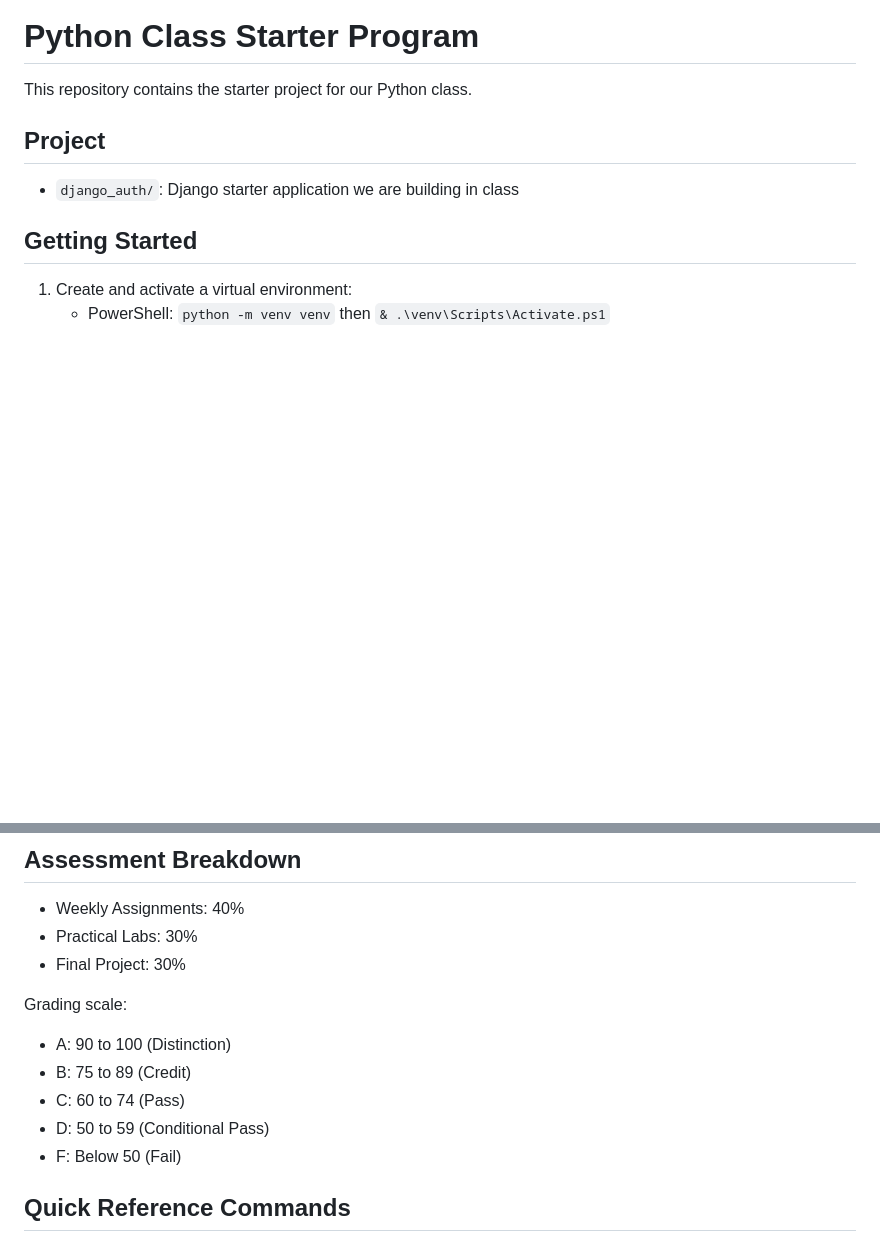
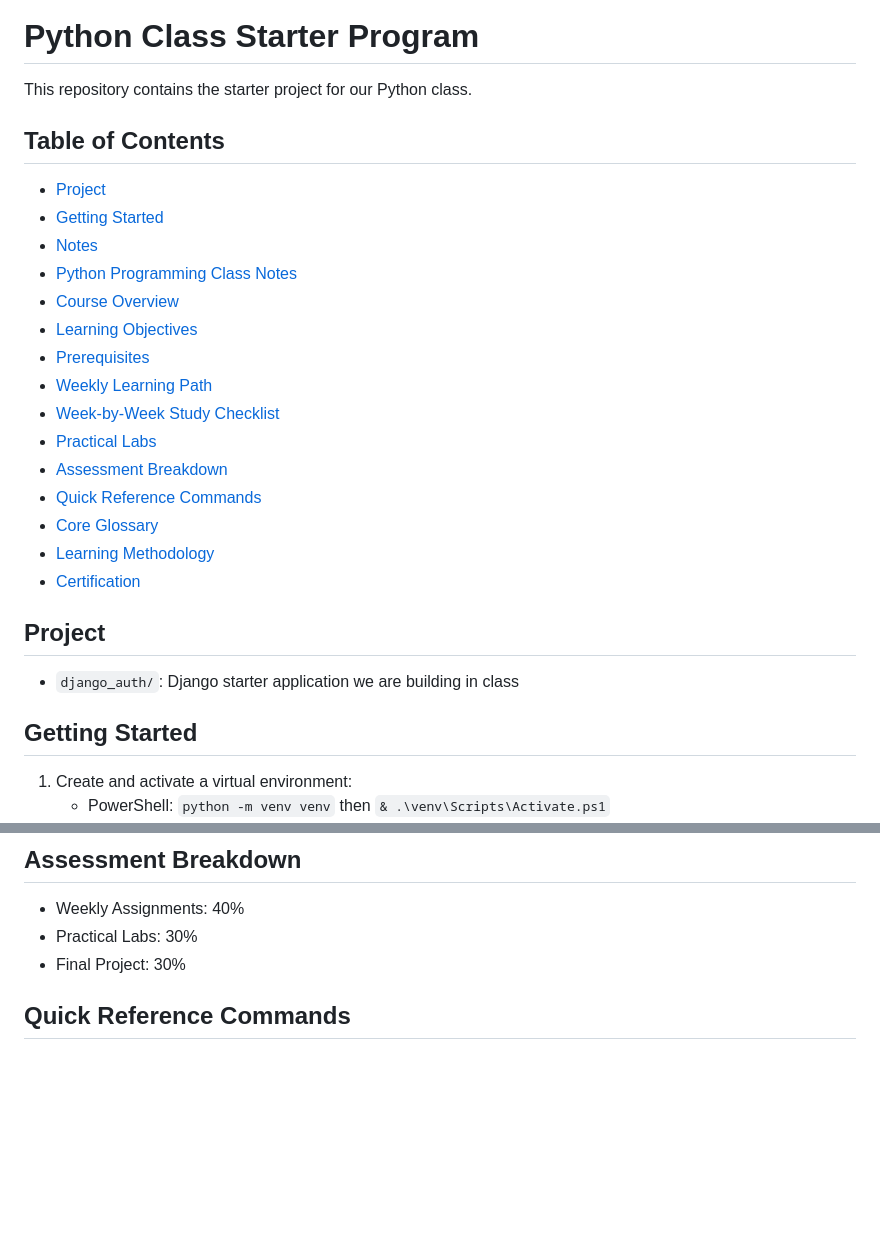
Before and after one commit to Ratsken/class-python-starter, a Markdown page: README.md, 2 parts joined by grey strips. Drawn GitHub-style; blank space fills up the shorter version.

```diff
--- a/README.md
+++ b/README.md
@@ -1,6 +1,24 @@
 # Python Class Starter Program
 
 This repository contains the starter project for our Python class.
+
+## Table of Contents
+
+- [Project](#project)
+- [Getting Started](#getting-started)
+- [Notes](#notes)
+- [Python Programming Class Notes](#python-programming-class-notes)
+- [Course Overview](#course-overview)
+- [Learning Objectives](#learning-objectives)
+- [Prerequisites](#prerequisites)
+- [Weekly Learning Path](#weekly-learning-path)
+- [Week-by-Week Study Checklist](#week-by-week-study-checklist)
+- [Practical Labs](#practical-labs)
+- [Assessment Breakdown](#assessment-breakdown)
+- [Quick Reference Commands](#quick-reference-commands)
+- [Core Glossary](#core-glossary)
+- [Learning Methodology](#learning-methodology)
+- [Certification](#certification)
 
 ## Project
 
@@ -106,14 +164,6 @@ By the end of training, learners should be able to:
 - Weekly Assignments: 40%
 - Practical Labs: 30%
 - Final Project: 30%
-
-Grading scale:
-
-- A: 90 to 100 (Distinction)
-- B: 75 to 89 (Credit)
-- C: 60 to 74 (Pass)
-- D: 50 to 59 (Conditional Pass)
-- F: Below 50 (Fail)
 
 ## Quick Reference Commands
 
```
Also changed, not shown: other parts of README.md (+40 -0 lines).
